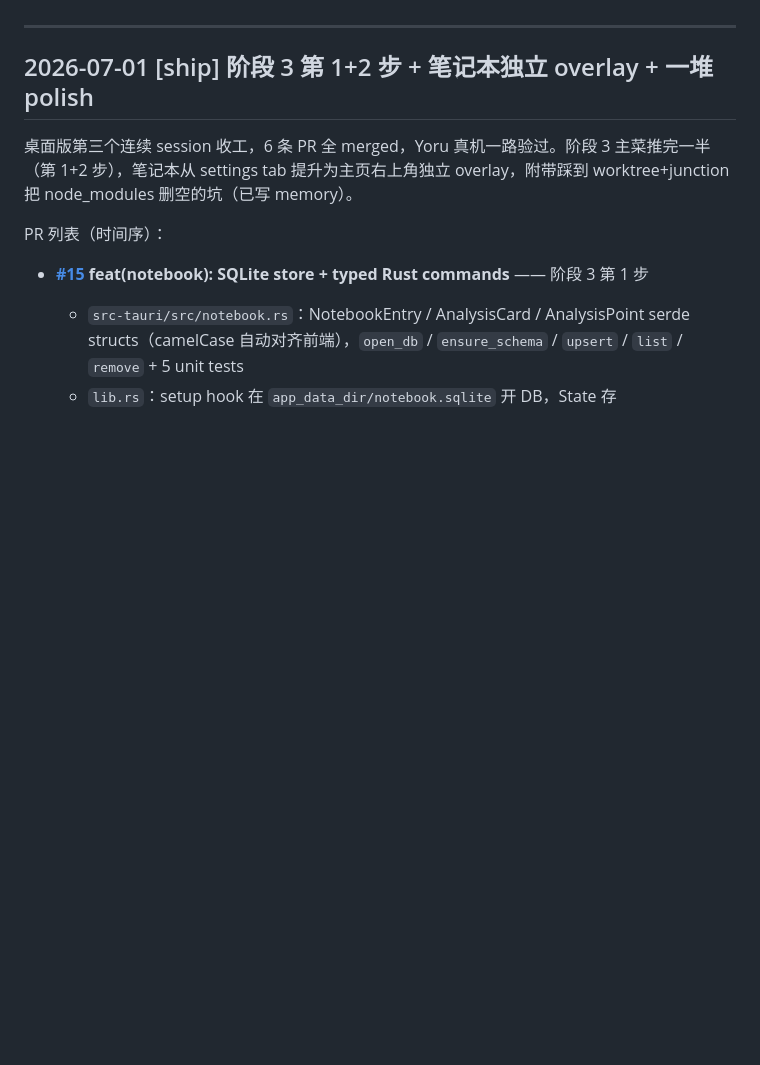
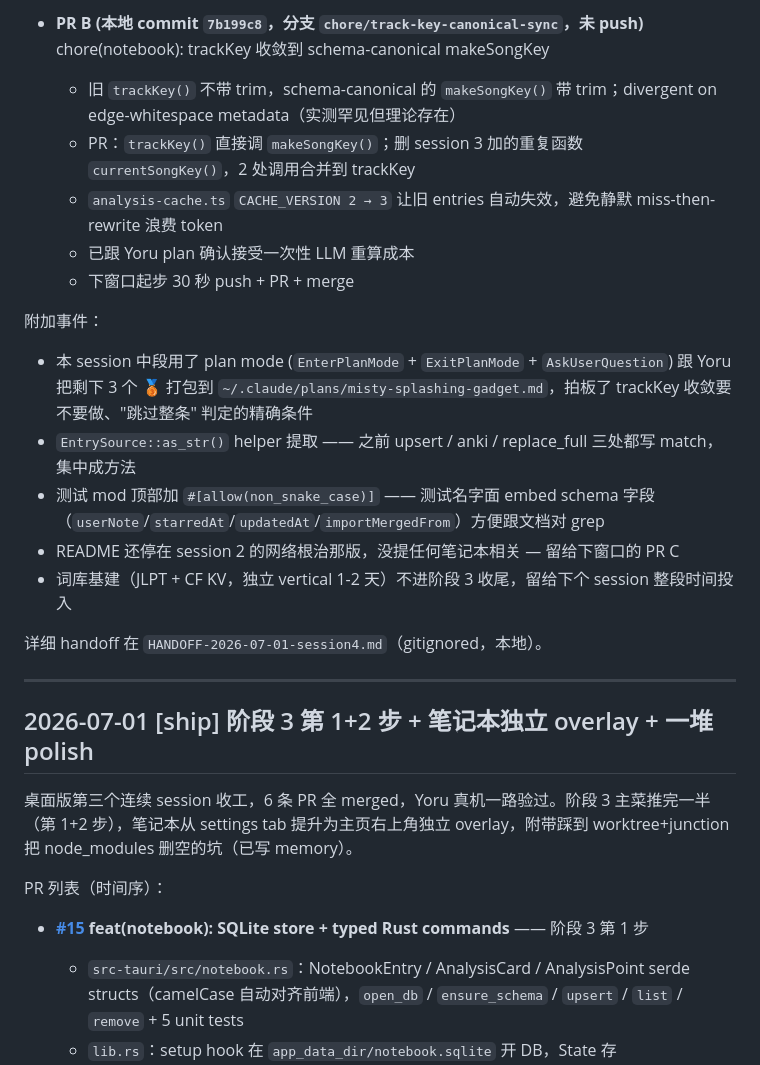
Before and after one commit to yoruuuchan/lyriclens-desktop, a Markdown page: docs/roadmap/progress.md, the part around one of its changes. GitHub-like rendering; blank space fills up the shorter version.

```diff
--- a/docs/roadmap/progress.md
+++ b/docs/roadmap/progress.md
@@ -13,3 +45,19 @@ tags: `[plan]` route decision / `[ship]` shipped functionality / `[probe]` probe
+- **PR B (本地 commit `7b199c8`，分支 `chore/track-key-canonical-sync`，未 push)** chore(notebook): trackKey 收敛到 schema-canonical makeSongKey
+  - 旧 `trackKey()` 不带 trim，schema-canonical 的 `makeSongKey()` 带 trim；divergent on edge-whitespace metadata（实测罕见但理论存在）
+  - PR：`trackKey()` 直接调 `makeSongKey()`；删 session 3 加的重复函数 `currentSongKey()`，2 处调用合并到 trackKey
+  - `analysis-cache.ts` `CACHE_VERSION 2 → 3` 让旧 entries 自动失效，避免静默 miss-then-rewrite 浪费 token
+  - 已跟 Yoru plan 确认接受一次性 LLM 重算成本
+  - 下窗口起步 30 秒 push + PR + merge
+
+附加事件：
+
+- 本 session 中段用了 plan mode (`EnterPlanMode` + `ExitPlanMode` + `AskUserQuestion`) 跟 Yoru 把剩下 3 个 🥉 打包到 `~/.claude/plans/misty-splashing-gadget.md`，拍板了 trackKey 收敛要不要做、"跳过整条" 判定的精确条件
+- `EntrySource::as_str()` helper 提取 —— 之前 upsert / anki / replace_full 三处都写 match，集中成方法
+- 测试 mod 顶部加 `#[allow(non_snake_case)]` —— 测试名字面 embed schema 字段（`userNote`/`starredAt`/`updatedAt`/`importMergedFrom`）方便跟文档对 grep
+- README 还停在 session 2 的网络根治那版，没提任何笔记本相关 — 留给下窗口的 PR C
+- 词库基建（JLPT + CF KV，独立 vertical 1-2 天）不进阶段 3 收尾，留给下个 session 整段时间投入
+
+详细 handoff 在 `HANDOFF-2026-07-01-session4.md`（gitignored，本地）。
 
 ---
 
```
Also changed, not shown: other parts of docs/roadmap/progress.md (+32 -0 lines).
